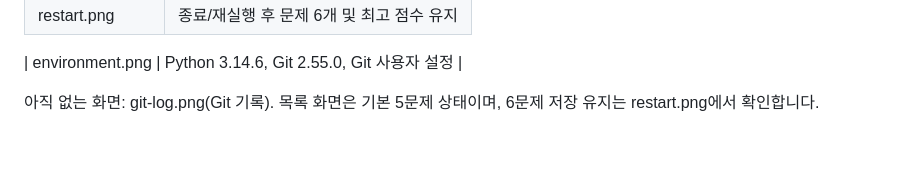
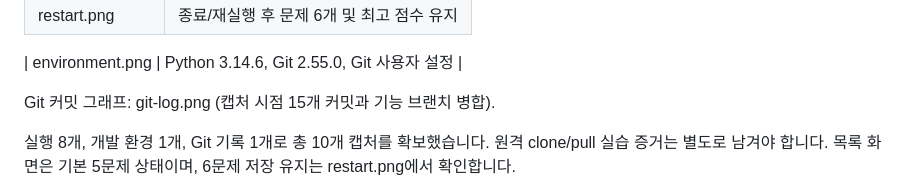
Before and after one commit to yak7297/ap1-2, a Markdown page: docs/screenshots/README.md, the part around the change. Drawn GitHub-style; blank space fills up the shorter version.

```diff
--- a/docs/screenshots/README.md
+++ b/docs/screenshots/README.md
@@ -15,5 +15,7 @@
 
 | environment.png | Python 3.14.6, Git 2.55.0, Git 사용자 설정 |
 
-아직 없는 화면: git-log.png(Git 기록).
+Git 커밋 그래프: git-log.png (캡처 시점 15개 커밋과 기능 브랜치 병합).
+
+실행 8개, 개발 환경 1개, Git 기록 1개로 총 10개 캡처를 확보했습니다. 원격 clone/pull 실습 증거는 별도로 남겨야 합니다.
 목록 화면은 기본 5문제 상태이며, 6문제 저장 유지는 restart.png에서 확인합니다.
```
Also changed, not shown: README.md (+4 -3 lines), docs/SUBMISSION.md (+1 -1 lines), docs/screenshots/git-log.png (added).
